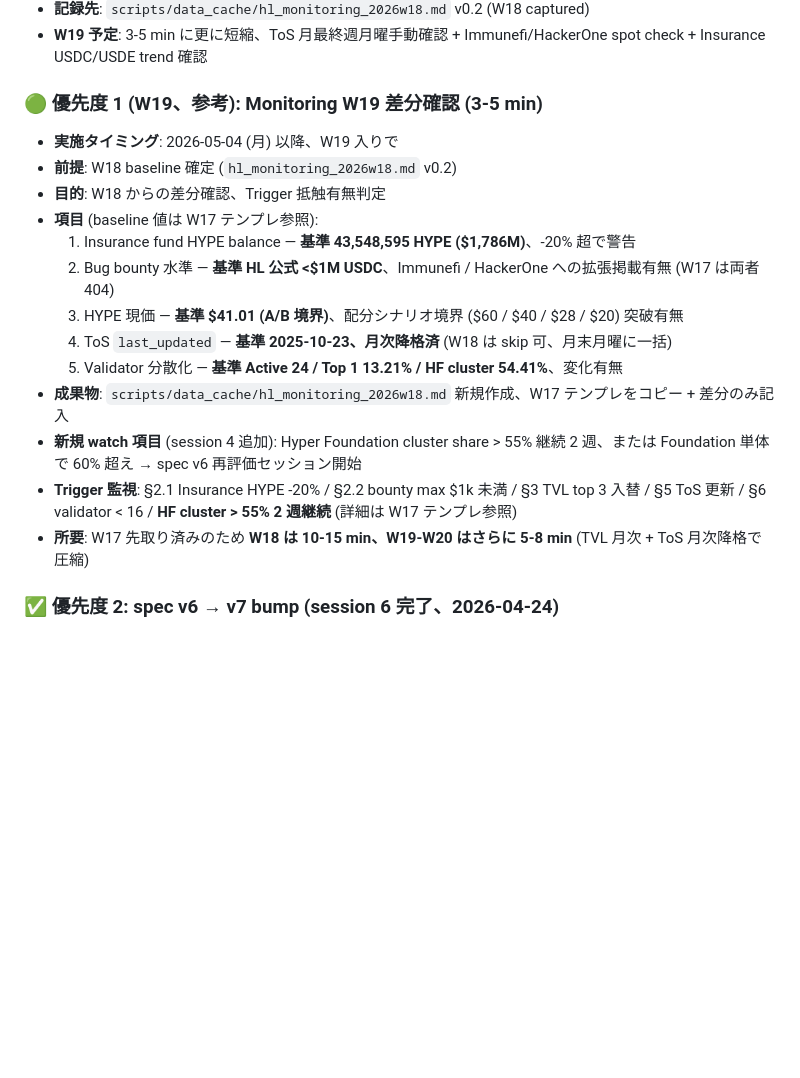
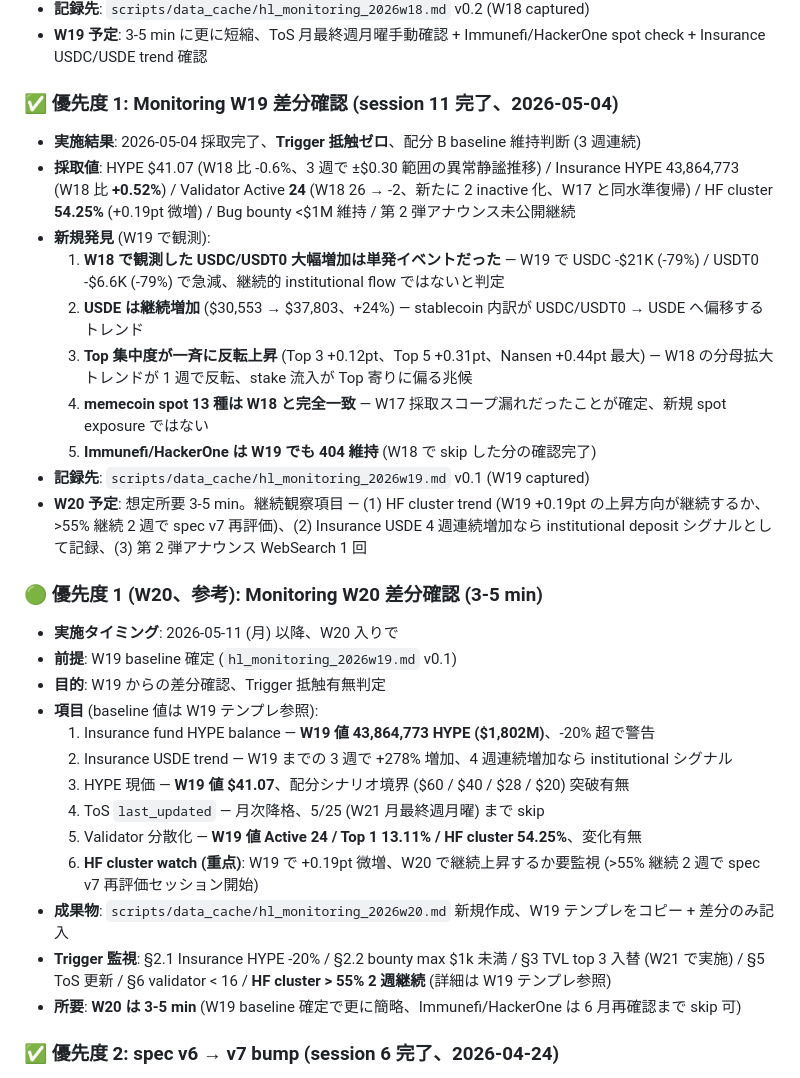
Before and after one commit to maymay5692/gmo-bot-conoha, a Markdown page: ハンドオフ.md, the part around one of its changes. GitHub-like rendering; blank space fills up the shorter version.

Commit message:
docs: ハンドオフ session 11 末尾追加 (W19 Monitoring 完了、Trigger 抵触ゼロ)

```diff
--- a/ハンドオフ.md
+++ b/ハンドオフ.md
@@ -30,21 +30,34 @@
 - **記録先**: `scripts/data_cache/hl_monitoring_2026w18.md` v0.2 (W18 captured)
 - **W19 予定**: 3-5 min に更に短縮、ToS 月最終週月曜手動確認 + Immunefi/HackerOne spot check + Insurance USDC/USDE trend 確認
 
-### 🟢 優先度 1 (W19、参考): Monitoring W19 差分確認 (3-5 min)
+### ✅ 優先度 1: Monitoring W19 差分確認 (session 11 完了、2026-05-04)
 
-- **実施タイミング**: 2026-05-04 (月) 以降、W19 入りで
-- **前提**: W18 baseline 確定 (`hl_monitoring_2026w18.md` v0.2)
-- **目的**: W18 からの差分確認、Trigger 抵触有無判定
-- **項目** (baseline 値は W17 テンプレ参照):
-  1. Insurance fund HYPE balance — **基準 43,548,595 HYPE ($1,786M)**、-20% 超で警告
-  2. Bug bounty 水準 — **基準 HL 公式 <$1M USDC**、Immunefi / HackerOne への拡張掲載有無 (W17 は両者 404)
-  3. HYPE 現価 — **基準 $41.01 (A/B 境界)**、配分シナリオ境界 ($60 / $40 / $28 / $20) 突破有無
-  4. ToS `last_updated` — **基準 2025-10-23、月次降格済** (W18 は skip 可、月末月曜に一括)
-  5. Validator 分散化 — **基準 Active 24 / Top 1 13.21% / HF cluster 54.41%**、変化有無
-- **成果物**: `scripts/data_cache/hl_monitoring_2026w18.md` 新規作成、W17 テンプレをコピー + 差分のみ記入
-- **新規 watch 項目** (session 4 追加): Hyper Foundation cluster share > 55% 継続 2 週、または Foundation 単体で 60% 超え → spec v6 再評価セッション開始
-- **Trigger 監視**: §2.1 Insurance HYPE -20% / §2.2 bounty max $1k 未満 / §3 TVL top 3 入替 / §5 ToS 更新 / §6 validator < 16 / **HF cluster > 55% 2 週継続** (詳細は W17 テンプレ参照)
-- **所要**: W17 先取り済みのため **W18 は 10-15 min、W19-W20 はさらに 5-8 min** (TVL 月次 + ToS 月次降格で圧縮)
+- **実施結果**: 2026-05-04 採取完了、**Trigger 抵触ゼロ**、配分 B baseline 維持判断 (3 週連続)
+- **採取値**: HYPE $41.07 (W18 比 -0.6%、3 週で ±$0.30 範囲の異常静謐推移) / Insurance HYPE 43,864,773 (W18 比 **+0.52%**) / Validator Active **24** (W18 26 → -2、新たに 2 inactive 化、W17 と同水準復帰) / HF cluster **54.25%** (+0.19pt 微増) / Bug bounty <$1M 維持 / 第 2 弾アナウンス未公開継続
+- **新規発見** (W19 で観測):
+  1. **W18 で観測した USDC/USDT0 大幅増加は単発イベントだった** — W19 で USDC -$21K (-79%) / USDT0 -$6.6K (-79%) で急減、継続的 institutional flow ではないと判定
+  2. **USDE は継続増加** ($30,553 → $37,803、+24%) — stablecoin 内訳が USDC/USDT0 → USDE へ偏移するトレンド
+  3. **Top 集中度が一斉に反転上昇** (Top 3 +0.12pt、Top 5 +0.31pt、Nansen +0.44pt 最大) — W18 の分母拡大トレンドが 1 週で反転、stake 流入が Top 寄りに偏る兆候
+  4. **memecoin spot 13 種は W18 と完全一致** — W17 採取スコープ漏れだったことが確定、新規 spot exposure ではない
+  5. **Immunefi/HackerOne は W19 でも 404 維持** (W18 で skip した分の確認完了)
+- **記録先**: `scripts/data_cache/hl_monitoring_2026w19.md` v0.1 (W19 captured)
+- **W20 予定**: 想定所要 3-5 min。継続観察項目 — (1) HF cluster trend (W19 +0.19pt の上昇方向が継続するか、>55% 継続 2 週で spec v7 再評価)、(2) Insurance USDE 4 週連続増加なら institutional deposit シグナルとして記録、(3) 第 2 弾アナウンス WebSearch 1 回
+
+### 🟢 優先度 1 (W20、参考): Monitoring W20 差分確認 (3-5 min)
+
+- **実施タイミング**: 2026-05-11 (月) 以降、W20 入りで
+- **前提**: W19 baseline 確定 (`hl_monitoring_2026w19.md` v0.1)
+- **目的**: W19 からの差分確認、Trigger 抵触有無判定
+- **項目** (baseline 値は W19 テンプレ参照):
+  1. Insurance fund HYPE balance — **W19 値 43,864,773 HYPE ($1,802M)**、-20% 超で警告
+  2. Insurance USDE trend — W19 までの 3 週で +278% 増加、4 週連続増加なら institutional シグナル
+  3. HYPE 現価 — **W19 値 $41.07**、配分シナリオ境界 ($60 / $40 / $28 / $20) 突破有無
+  4. ToS `last_updated` — 月次降格、5/25 (W21 月最終週月曜) まで skip
+  5. Validator 分散化 — **W19 値 Active 24 / Top 1 13.11% / HF cluster 54.25%**、変化有無
+  6. **HF cluster watch (重点)**: W19 で +0.19pt 微増、W20 で継続上昇するか要監視 (>55% 継続 2 週で spec v7 再評価セッション開始)
+- **成果物**: `scripts/data_cache/hl_monitoring_2026w20.md` 新規作成、W19 テンプレをコピー + 差分のみ記入
+- **Trigger 監視**: §2.1 Insurance HYPE -20% / §2.2 bounty max $1k 未満 / §3 TVL top 3 入替 (W21 で実施) / §5 ToS 更新 / §6 validator < 16 / **HF cluster > 55% 2 週継続** (詳細は W19 テンプレ参照)
+- **所要**: **W20 は 3-5 min** (W19 baseline 確定で更に簡略、Immunefi/HackerOne は 6 月再確認まで skip 可)
 
 ### ✅ 優先度 2: spec v6 → v7 bump (session 6 完了、2026-04-24)
 
```
Also changed, not shown: other parts of ハンドオフ.md (+1 -1 lines).
